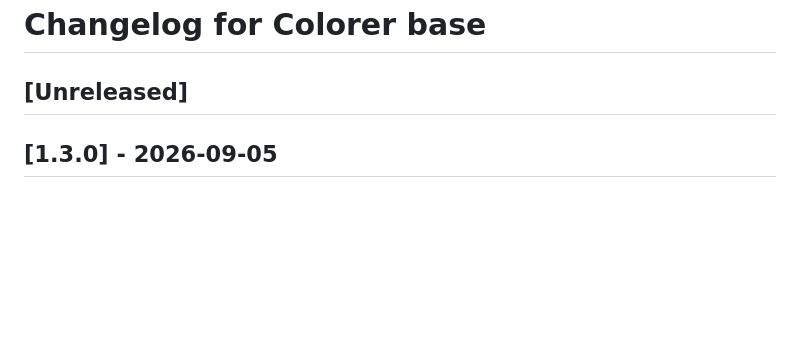
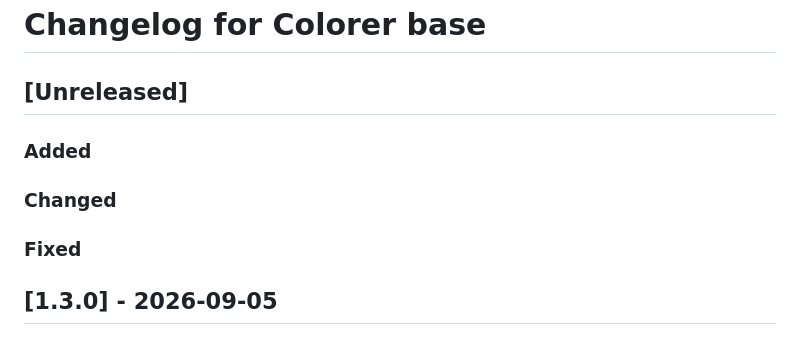
Before and after one commit to colorer/Colorer-schemes, a Markdown page: CHANGELOG.md, the part around the change. Drawn GitHub-style; blank space fills up the shorter version.

Commit message:
update changelog

```diff
--- a/CHANGELOG.md
+++ b/CHANGELOG.md
@@ -1,6 +1,12 @@
 # Changelog for Colorer base
 
 ## [Unreleased]
+
+### Added
+
+### Changed
+
+### Fixed
 
 ## [1.3.0] - 2026-09-05
 
```
